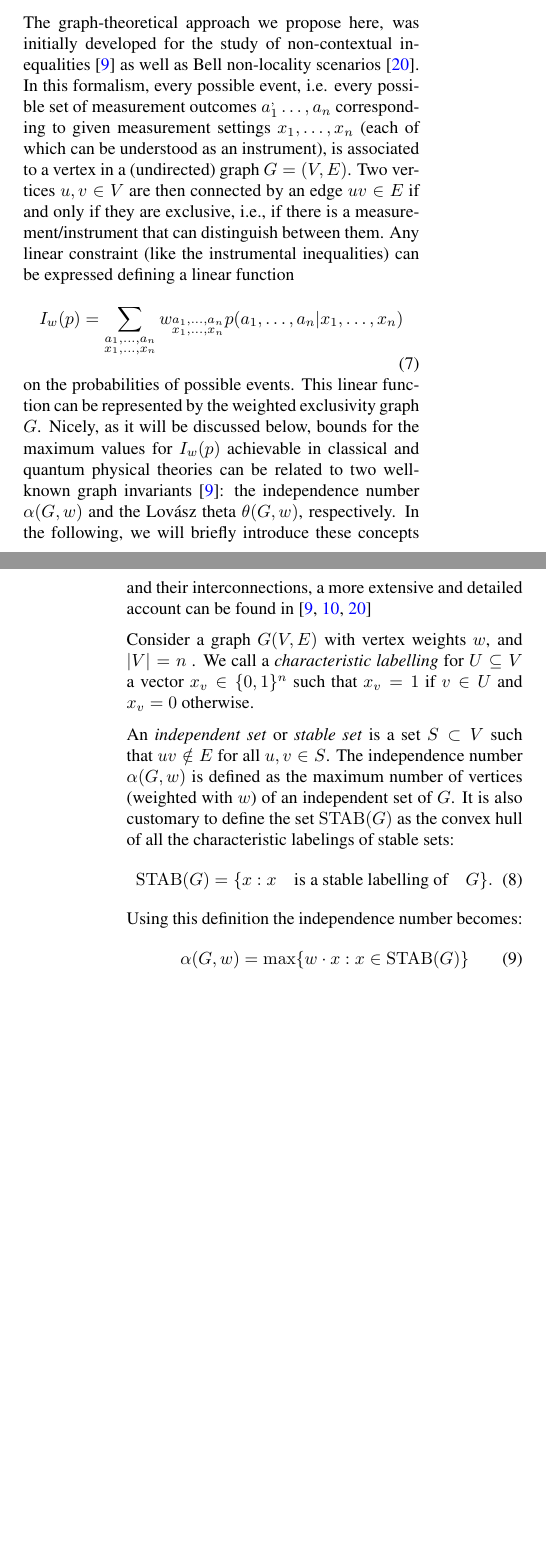
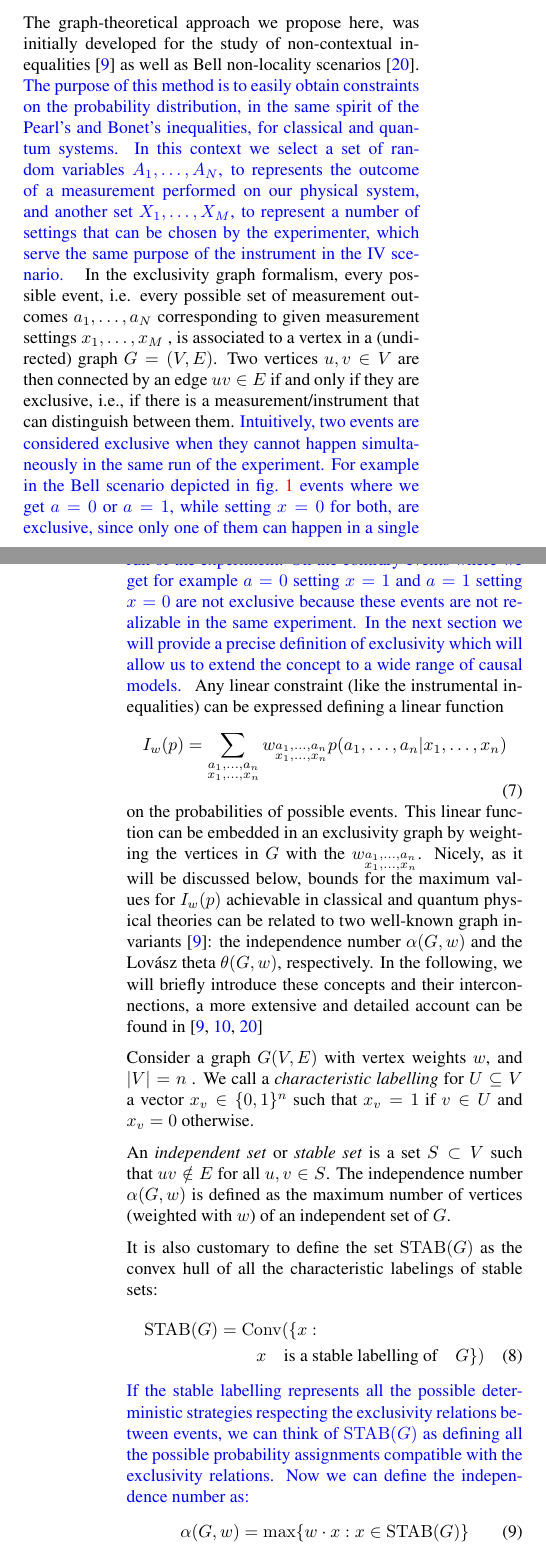
Before and after one commit to davidepoderini/exclusivity-graph-for-instrumental, a LaTeX paper (auai_format.tex): two parts of the columns of pages 3 and 4 of 10 before the commit and two parts of the columns of pages 3 and 4 of 9 after it, joined at a grey line, cut so that both start at the same text, the shorter picture padded with empty space. Compiled offline with pdfLaTeX.

Commit message:
still wip

```diff
--- a/auai_format.tex
+++ b/auai_format.tex
@@ -16,6 +16,7 @@
 \newcommand{\Real}{\mathbb{R}}
 \newcommand{\STAB}{\mathrm{STAB}}
 \renewcommand{\TH}{\mathrm{TH}}
+\newcommand{\chull}{\mathrm{Conv}}
 
 \title{Exclusivity graph approach to Instrumental inequalities}
 
@@ -212,39 +213,66 @@ the following we will achieve that by proposing a graph-theoretical approach to
 The graph-theoretical approach we propose here, was initially developed for the
 study of non-contextual inequalities \cite{cabello2014} as well as Bell
 non-locality scenarios \cite{acin2015}.
-In this formalism, every possible event, i.e. every possible set of measurement
-outcomes $a_1^,\ldots, a_n$ corresponding to given measurement settings
-$x_1,\ldots,x_n$ (each of which can be understood as an instrument), is
-associated to a vertex in a (undirected) graph $G = (V, E)$. Two vertices $u, v
-\in V$ are then connected by an edge $uv \in E$ if and only if they are
-exclusive, i.e.,  if there is a measurement/instrument that can distinguish between
-them. Any linear constraint (like the instrumental inequalities) can be
+\textcolor{blue}{
+The purpose of this method is to easily obtain constraints on the probability distribution, in the same spirit of the Pearl's
+and Bonet's inequalities, for classical and quantum systems.
+In this context we select a set of random variables $A_1,\ldots,A_N$, to represents
+the outcome of a measurement performed on our physical system,
+and another set $X_1,\ldots,X_M$, to represent a number of settings that can be chosen by
+ the experimenter, which serve the same purpose of the instrument in the IV scenario.
+}
+In the exclusivity graph formalism, every possible event, i.e. every possible set of measurement
+outcomes $a_1,\ldots, a_N$ corresponding to given measurement settings
+$x_1,\ldots,x_M$ , is
+associated to a vertex in a (undirected) graph $G = (V, E)$.
+Two vertices $u, v \in V$ are then connected by an edge $uv \in E$ if and only if they are
+exclusive, i.e., if there is a measurement/instrument that can distinguish between
+them.
+\textcolor{blue}{
+Intuitively, two events are considered exclusive when they cannot happen simultaneously in the same run of
+the experiment.
+For example in the Bell scenario depicted in fig.~\ref{fig:chshinstdag} events where we get $a = 0$ or $a = 1$, while
+setting $x = 0$ for both, are exclusive, since only one of them can happen in a single run of the experiment.
+On the contrary events where we get for example $a = 0$ setting $x = 1$ and $a=1$ setting $x=0$ are not exclusive
+because these events are not realizable in the same experiment.
+In the next section we will provide a precise definition of exclusivity which will allow us to extend the concept
+to a wide range of causal models.
+}
+Any linear constraint (like the instrumental inequalities) can be
 expressed defining a linear function
 \begin{equation}
     I_w(p) = \sum_{\substack{a_1,\ldots,a_n\\x_1,\ldots,x_n}}
 w_{\substack{a_1,\ldots,a_n\\x_1,\ldots,x_n}} p(a_1,\ldots,a_n|x_1,\ldots,x_n)
 \end{equation}
-on the probabilities of possible events. This linear function can be represented
-by the weighted exclusivity graph $G$. Nicely, as it will be discussed below,
-bounds for the maximum values for $ I_w(p)$ achievable in classical and quantum
+on the probabilities of possible events.
+This linear function can be embedded in an exclusivity graph by weighting the vertices in $G$ with the $w_{\substack{a_1,\ldots,a_n\\x_1,\ldots,x_n}}$.
+Nicely, as it will be discussed below, bounds for the maximum values for $I_w(p)$ achievable in classical and quantum
 physical theories can be related to two well-known graph invariants \cite{cabello2014}: the
 independence number $\alpha(G, w)$ and the Lovász theta $\theta(G, w)$,
 respectively. In the following, we will briefly introduce these concepts and
 their interconnections, a more extensive and detailed account can be found in
 \cite{cabello2014,rabelo2014,acin2015}
 
-Consider a graph $G(V,E)$ with vertex weights $w$, and $|V| = n$ .
+Consider a graph $G(V, E)$ with vertex weights $w$, and $|V| = n$ .
 We call a \emph{characteristic labelling} for $U \subseteq V$ a vector $x_v \in
 \{0,1\}^n$ such that $x_v = 1$ if $v \in U$ and $x_v = 0$ otherwise.
 
 An \emph{independent set} or \emph{stable set} is a set
 $S \subset V$ such that $uv \notin E$ for all $u,v \in S$.
 The independence number $\alpha(G, w)$ is defined as the maximum number of
-vertices (weighted with $w$) of an independent set of $G$. It is also customary to
+vertices (weighted with $w$) of an independent set of $G$.
+\textcolor{blue}{
+
+}
+It is also customary to
 define the set $\STAB(G)$ as the convex hull of all the
 characteristic labelings of stable sets:
-\begin{equation}
-    \STAB(G) = \{x : x \quad \text{is a stable labelling of}\quad G \}.
+\begin{multline}
+    \STAB(G) = \chull (\{x : \\ x \quad \text{is a stable labelling of}\quad G \})
     \label{eq:stab}
-\end{equation}
-Using this definition the independence number becomes:
+\end{multline}
+\textcolor{blue}{
+If the stable labelling represents all the possible deterministic strategies respecting the
+exclusivity relations between events, we can think of $\STAB(G)$ as defining all the possible
+probability assignments compatible with the exclusivity relations.
+Now we can define the independence number as:
```
Also changed, not shown: suppmat.tex (added, +104 -0 lines), auai_format.pdf, images/onelambda.pdf, images/onelambda.svg, suppmat.pdf (added), auai_format.tex (97 more changed lines), 1 other file.
